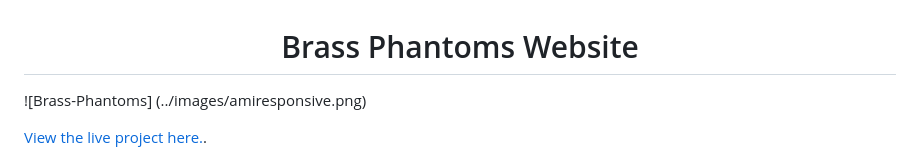
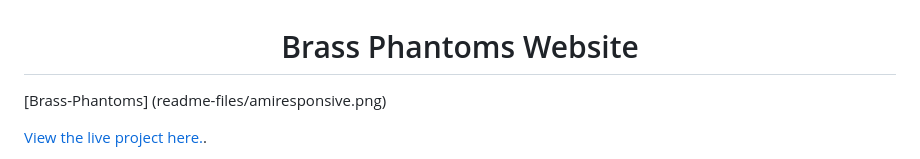
Before and after one commit to Code-Institute-Submissions/BrassPhantoms, a Markdown page: README.md, the part around the change. GitHub-like rendering.

Commit message:
added readme-files folder

```diff
--- a/README.md
+++ b/README.md
@@ -1,6 +1,6 @@
 <h1 align="center">Brass Phantoms Website</h1>
 
-![Brass-Phantoms] (../images/amiresponsive.png)
+[Brass-Phantoms] (readme-files/amiresponsive.png)
 
 [View the live project here.](https://jesson96.github.io/BrassPhantoms/#social).
 
```
Also changed, not shown: readme-files/amiresponsive.png (renamed from assets/images/amiresponsive.png).
